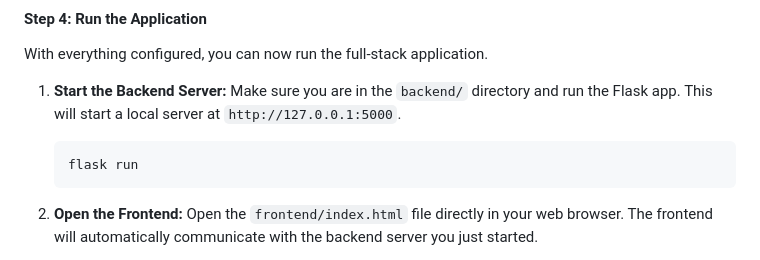
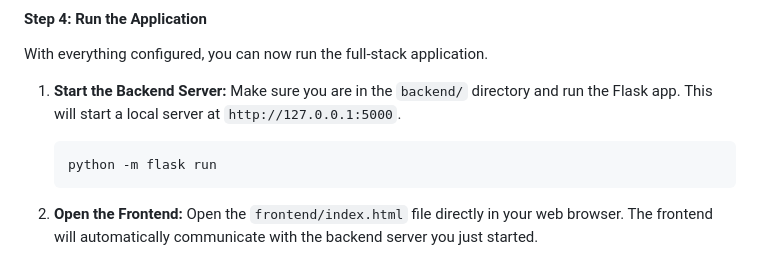
Before and after one commit to Ashish-Ghoshal/dungeon-gpt, a Markdown page: README.md, the part around the change. Rendered like a GitHub page.

Commit message:
README update local

```diff
--- a/README.md
+++ b/README.md
@@ -88,7 +88,7 @@ With everything configured, you can now run the full-stack application.
 
 1.  **Start the Backend Server:** Make sure you are in the `backend/` directory and run the Flask app. This will start a local server at `http://127.0.0.1:5000`.
 
-        flask run
+        python -m flask run
 
 
 2.  **Open the Frontend:** Open the `frontend/index.html` file directly in your web browser. The frontend will automatically communicate with the backend server you just started.
```
